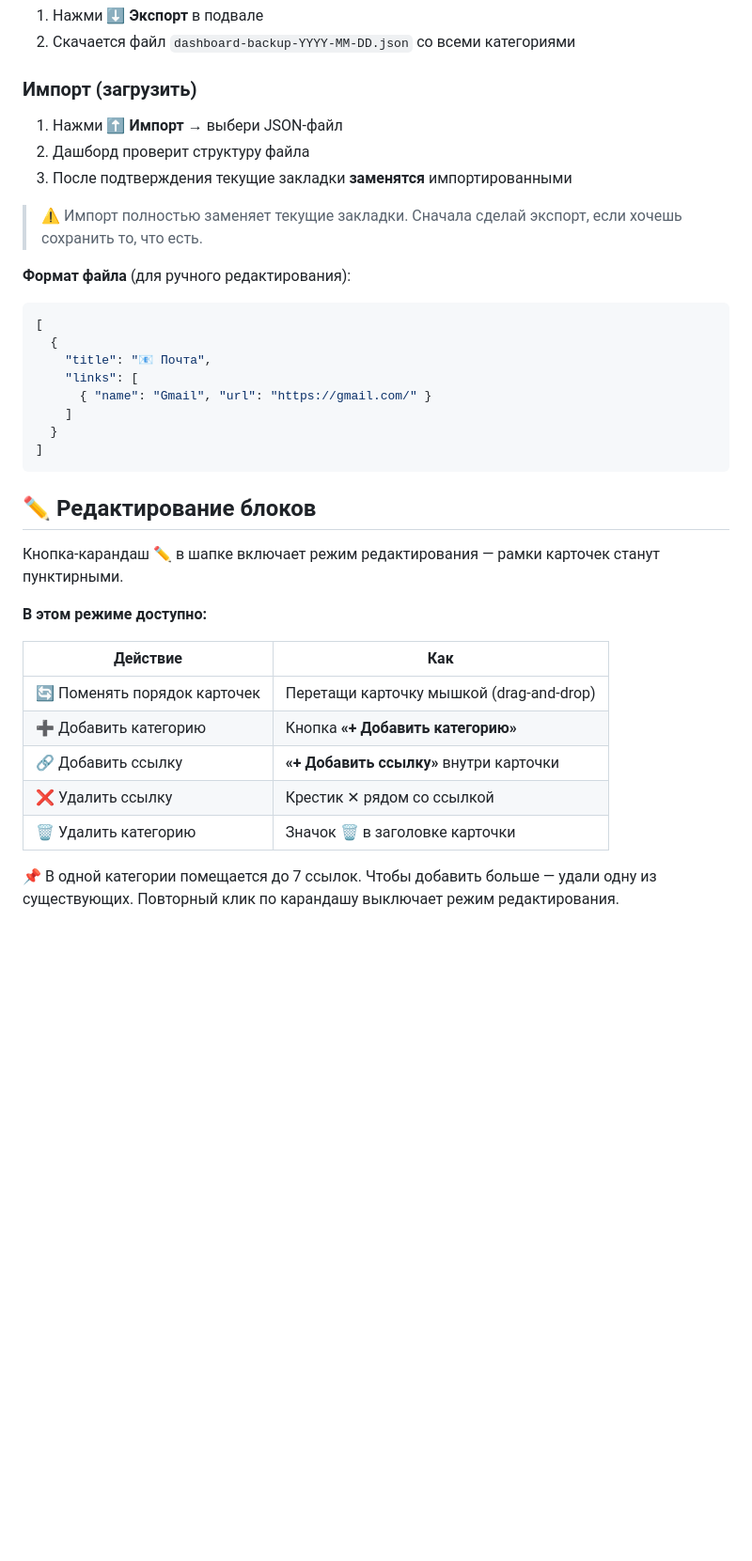
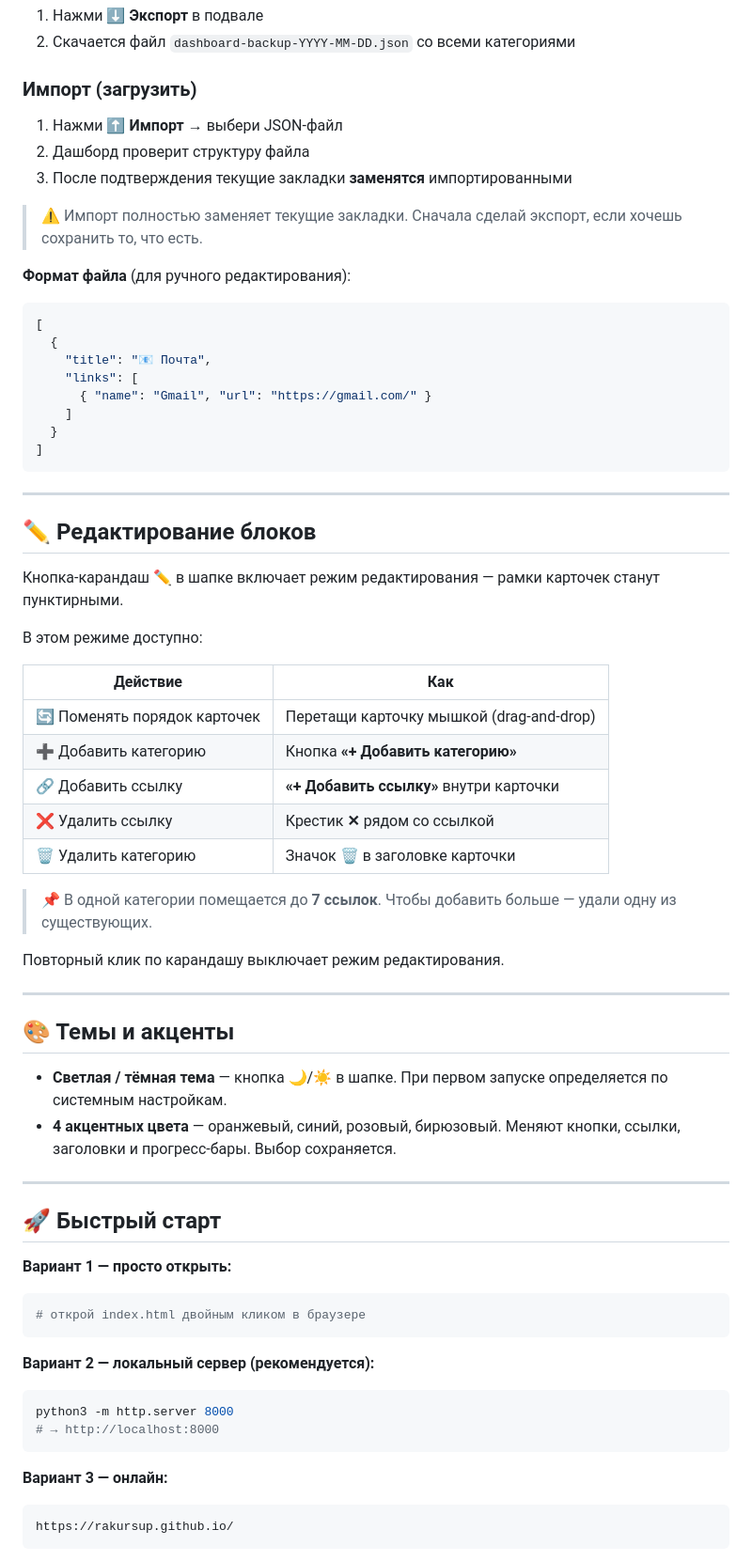
Before and after one commit to rakursup/rakursup, a Markdown page: README.md, the part around one of its changes. Shown at 94% size. Drawn GitHub-style; blank space fills up the shorter version.

````diff
--- a/README.md
+++ b/README.md
@@ -76,14 +82,15 @@
 2. Скачается файл `dashboard-backup-YYYY-MM-DD.json` со всеми категориями
 
 ### Импорт (загрузить)
+
 1. Нажми **⬆️ Импорт** → выбери JSON-файл
 2. Дашборд проверит структуру файла
 3. После подтверждения текущие закладки **заменятся** импортированными
 
-> ⚠️ Импорт полностью заменяет текущие закладки. Сначала сделай экспорт,
-> если хочешь сохранить то, что есть.
+> ⚠️ Импорт полностью заменяет текущие закладки. Сначала сделай экспорт, если хочешь сохранить то, что есть.
 
 **Формат файла** (для ручного редактирования):
+
 ```json
 [
   {
@@ -95,22 +102,53 @@
 ]
 ```
 
+---
 
 ## ✏️ Редактирование блоков
 
+Кнопка-карандаш **✏️** в шапке включает режим редактирования — рамки карточек станут пунктирными.
 
-Кнопка-карандаш ✏️ в шапке включает режим редактирования — рамки карточек
-станут пунктирными.
-
-**В этом режиме доступно:**
+В этом режиме доступно:
 
 | Действие | Как |
 |---|---|
 | 🔄 Поменять порядок карточек | Перетащи карточку мышкой (drag-and-drop) |
 | ➕ Добавить категорию | Кнопка **«+ Добавить категорию»** |
 | 🔗 Добавить ссылку | **«+ Добавить ссылку»** внутри карточки |
-| ❌ Удалить ссылку | Крестик ✕ рядом со ссылкой |
-| 🗑️ Удалить категорию | Значок 🗑️ в заголовке карточки |
+| ❌ Удалить ссылку | Крестик **✕** рядом со ссылкой |
+| 🗑️ Удалить категорию | Значок **🗑️** в заголовке карточки |
 
-📌 В одной категории помещается до 7 ссылок. Чтобы добавить больше —  удали одну из существующих.
+> 📌 В одной категории помещается до **7 ссылок**. Чтобы добавить больше — удали одну из существующих.
+
 Повторный клик по карандашу выключает режим редактирования.
+
+---
+
+## 🎨 Темы и акценты
+
+- **Светлая / тёмная тема** — кнопка 🌙/☀️ в шапке. При первом запуске определяется по системным настройкам.
+- **4 акцентных цвета** — оранжевый, синий, розовый, бирюзовый. Меняют кнопки, ссылки, заголовки и прогресс-бары. Выбор сохраняется.
+
+---
+
+## 🚀 Быстрый старт
+
+**Вариант 1 — просто открыть:**
+
+```bash
+# открой index.html двойным кликом в браузере
+```
+
+**Вариант 2 — локальный сервер (рекомендуется):**
+
+```bash
+python3 -m http.server 8000
+# → http://localhost:8000
+```
+
+**Вариант 3 — онлайн:**
+
+```text
+https://rakursup.github.io/
+```
+
````
Also changed, not shown: other parts of README.md (+102 -25 lines).
